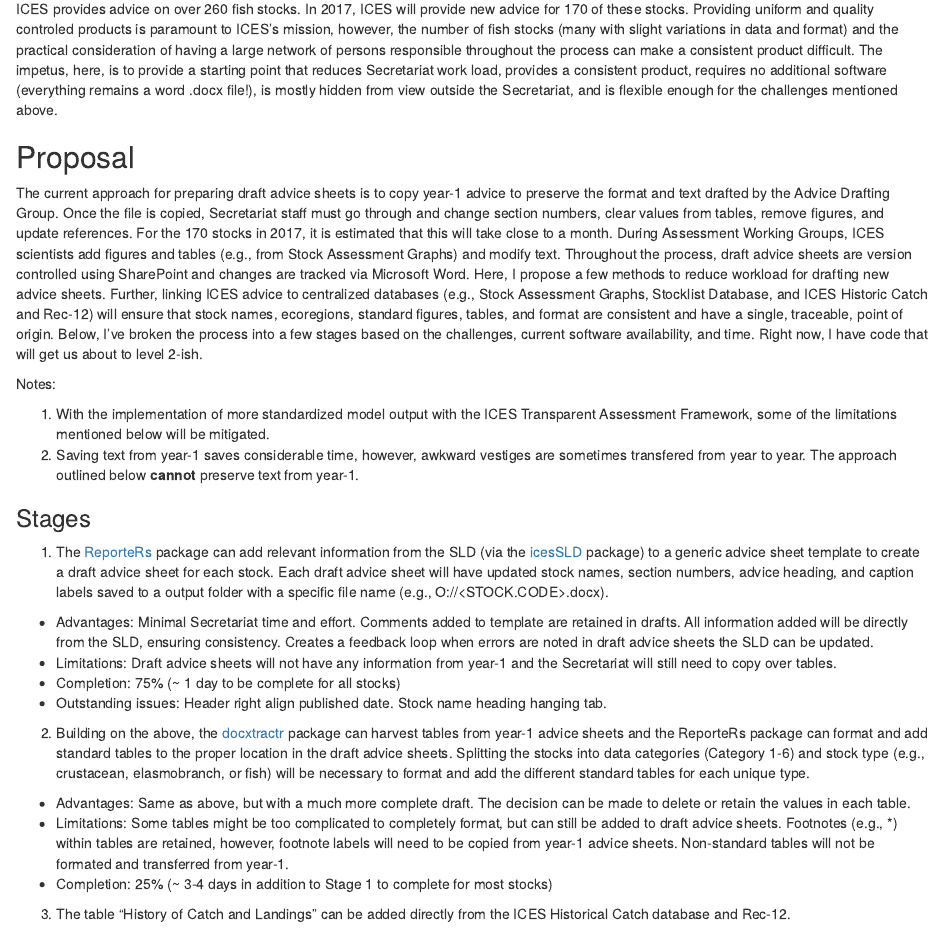
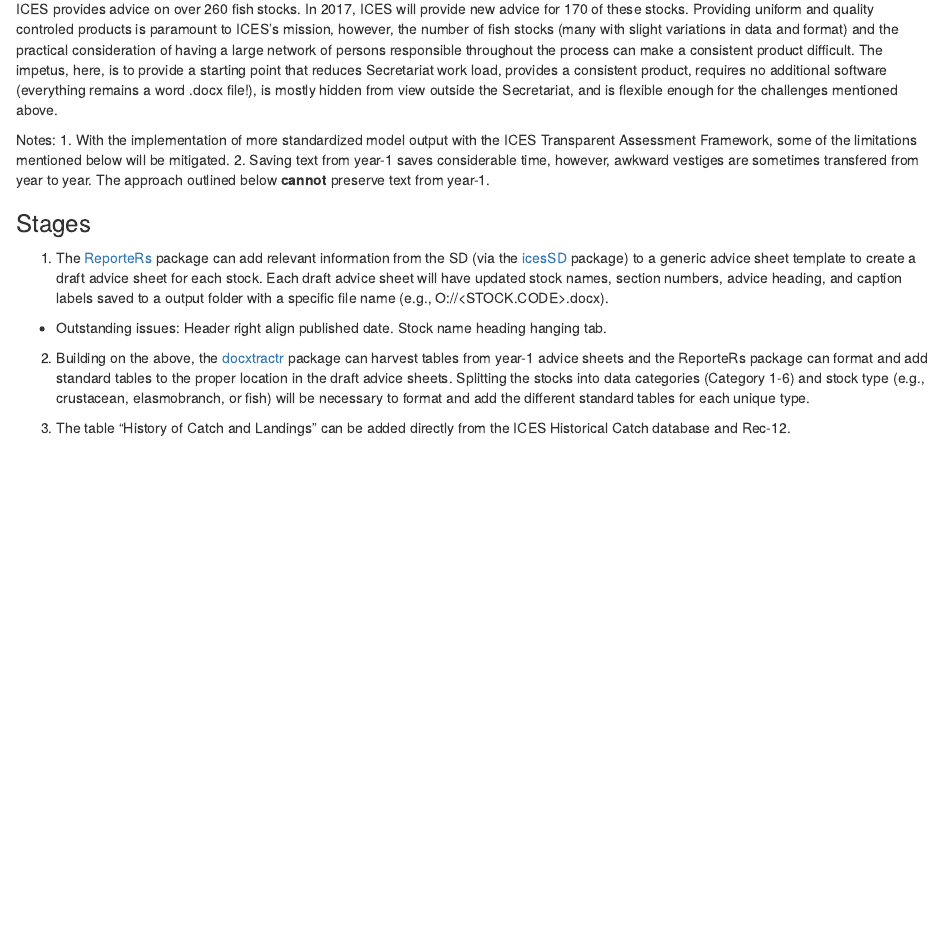
Before and after one commit to ices-tools-dev/AdviceTemplate, an R Markdown document (README.rmd): the page in a window 1100 px wide, from 150 px down. Rendered offline with R 4.5, knitr and Pandoc, with nearby package versions.

Commit message:
clean up readme

```diff
--- a/README.rmd
+++ b/README.rmd
@@ -4,25 +4,16 @@ A simple R package to draft ICES advice sheets
 ## Purpose
 ICES provides advice on over 260 fish stocks. In 2017, ICES will provide new advice for 170 of these stocks. Providing uniform and quality controled products is paramount to ICES's mission, however, the number of fish stocks (many with slight variations in data and format) and the practical consideration of having a large network of persons responsible throughout the process can make a consistent product difficult. The impetus, here, is to provide a starting point that reduces Secretariat work load, provides a consistent product, requires no additional software (everything remains a word .docx file!), is mostly hidden from view outside the Secretariat, and is flexible enough for the challenges mentioned above.
 
-## Proposal
-The current approach for preparing draft advice sheets is to copy year-1 advice to preserve the format and text drafted by the Advice Drafting Group. Once the file is copied, Secretariat staff must go through and change section numbers, clear values from tables, remove figures, and update references. For the 170 stocks in 2017, it is estimated that this will take close to a month. During Assessment Working Groups, ICES scientists add figures and tables (e.g., from Stock Assessment Graphs) and modify text. Throughout the process, draft advice sheets are version controlled using SharePoint and changes are tracked via Microsoft Word. Here, I propose a few methods to reduce workload for drafting new advice sheets. Further, linking ICES advice to centralized databases (e.g., Stock Assessment Graphs, Stocklist Database, and ICES Historic Catch and Rec-12) will ensure that stock names, ecoregions, standard figures, tables, and format are consistent and have a single, traceable, point of origin. Below, I've broken the process into a few stages based on the challenges, current software availability, and time. Right now, I have code that will get us about to level 2-ish.
-
 Notes:
-
 1. With the implementation of more standardized model output with the ICES Transparent Assessment Framework, some of the limitations mentioned below will be mitigated.
 2. Saving text from year-1 saves considerable time, however, awkward vestiges are sometimes transfered from year to year. The approach outlined below **cannot** preserve text from year-1.
 
 ### Stages
-1. The [ReporteRs](https://cran.r-project.org/web/packages/ReporteRs/index.html) package can add relevant information from the SLD (via the [icesSLD](https://github.com/ices-tools-prod/icesSLD) package) to a generic advice sheet template to create a draft advice sheet for each stock. Each draft advice sheet will have updated stock names, section numbers, advice heading, and caption labels saved to a output folder with a specific file name (e.g., O:/<book_number>/<STOCK.CODE>.docx).
-  * Advantages: Minimal Secretariat time and effort. Comments added to template are retained in drafts. All information added will be directly from the SLD, ensuring consistency. Creates a feedback loop when errors are noted in draft advice sheets the SLD can be updated.
-  * Limitations: Draft advice sheets will not have any information from year-1 and the Secretariat will still need to copy over tables.
-  * Completion: 75% (~ 1 day to be complete for all stocks)
+1. The [ReporteRs](https://cran.r-project.org/web/packages/ReporteRs/index.html) package can add relevant information from the SD (via the [icesSD](https://github.com/ices-tools-prod/icesSD) package) to a generic advice sheet template to create a draft advice sheet for each stock. Each draft advice sheet will have updated stock names, section numbers, advice heading, and caption labels saved to a output folder with a specific file name (e.g., O:/<book_number>/<STOCK.CODE>.docx).
+
   * Outstanding issues: Header right align published date. Stock name heading hanging tab.
 
 2. Building on the above, the [docxtractr](https://cran.r-project.org/web/packages/docxtractr/index.html) package can harvest tables from year-1 advice sheets and the ReporteRs package can format and add standard tables to the proper location in the draft advice sheets. Splitting the stocks into data categories (Category 1-6) and stock type (e.g., crustacean, elasmobranch, or fish) will be necessary to format and add the different standard tables for each unique type.
-  * Advantages: Same as above, but with a much more complete draft. The decision can be made to delete or retain the values in each table.
-  * Limitations: Some tables might be too complicated to completely format, but can still be added to draft advice sheets. Footnotes (e.g., *) within tables are retained, however, footnote labels will need to be copied from year-1 advice sheets. Non-standard tables will not be formated and transferred from year-1.
-  * Completion: 25% (~ 3-4 days in addition to Stage 1 to complete for most stocks)
 
 3. The table "History of Catch and Landings" can be added directly from the ICES Historical Catch database and Rec-12.
   * Advantages: Complete provenance from data to advice.
```
